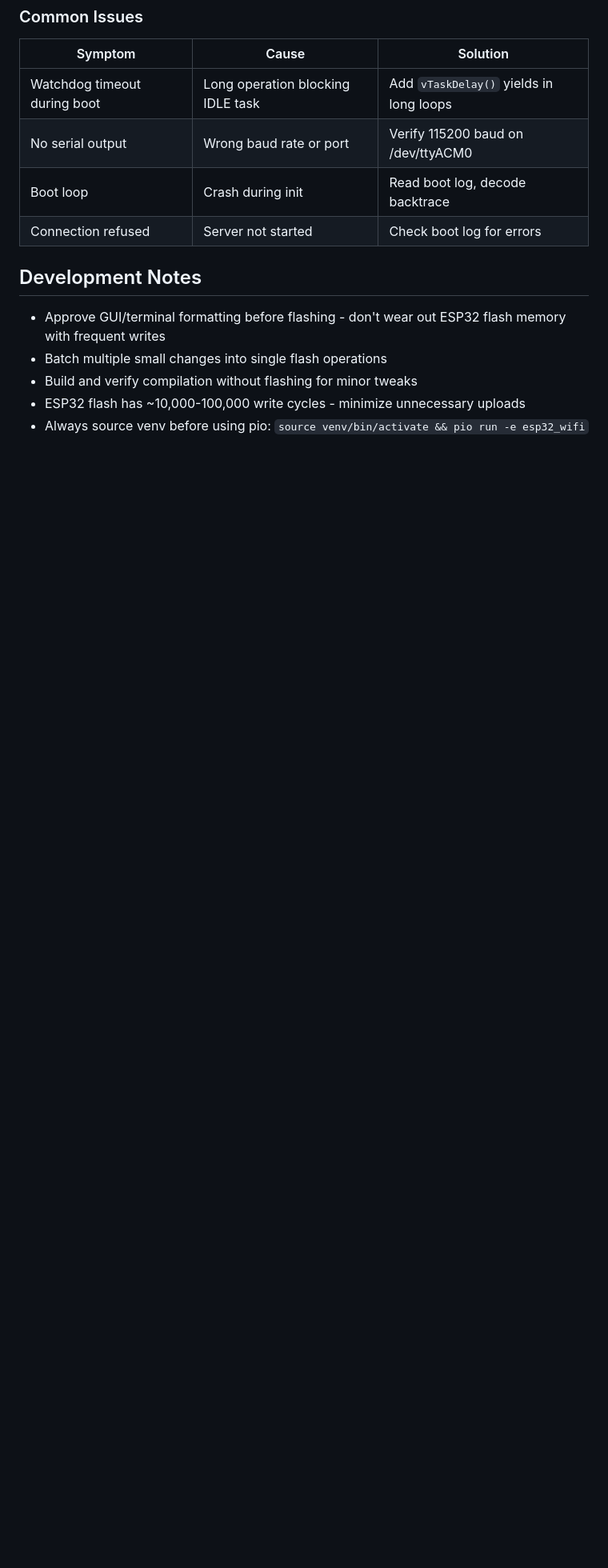
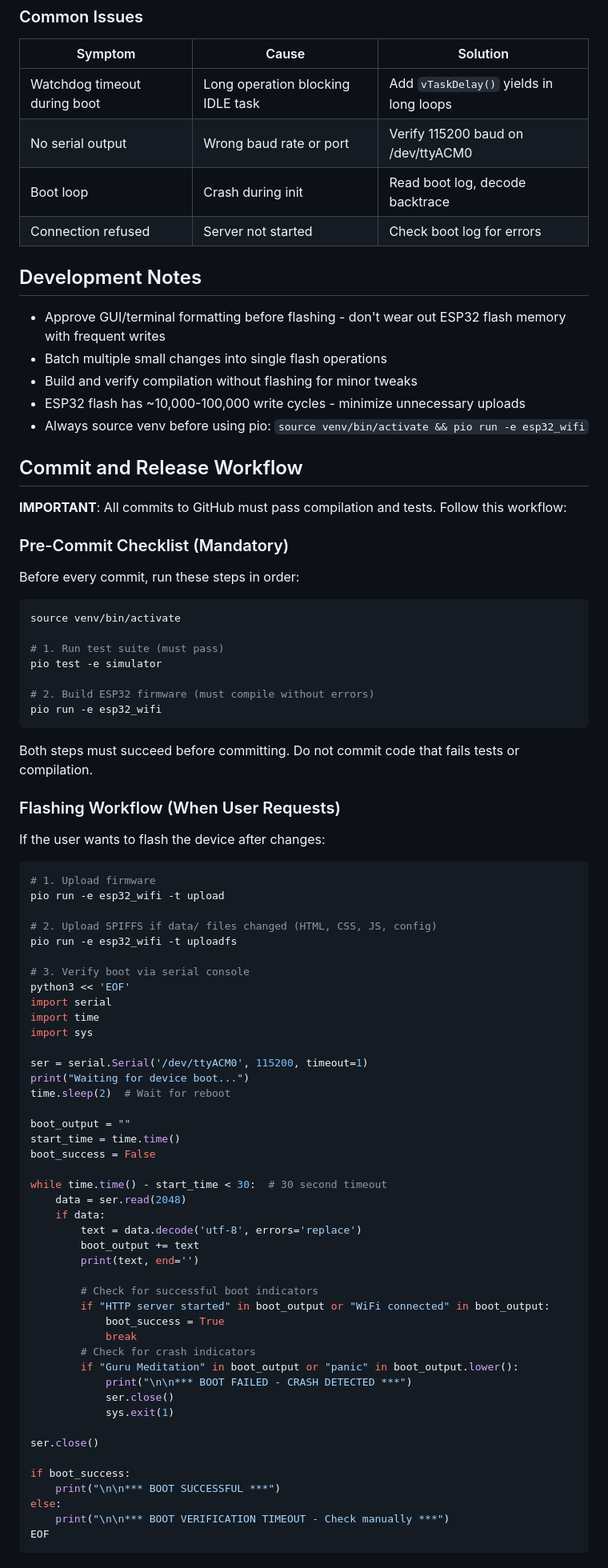
Before and after one commit to claymore666/fermenter-controller, a Markdown page: CLAUDE.md, the part around one of its changes. Shown at 80% size. GitHub-like rendering; blank space fills up the shorter version.

Commit message:
Add commit and release workflow to CLAUDE.md
Document mandatory pre-commit checks:
- Run test suite (pio test -e simulator)
- Build ESP32 firmware (pio run -e esp32_wifi)

Add flashing workflow with boot verification:
- Upload firmware and SPIFFS based on changed files
- Serial console monitoring for successful boot
- Crash detection (Guru Meditation, panic, watchdog)

Add release workflow checklist for dev→main merges.

````diff
--- a/CLAUDE.md
+++ b/CLAUDE.md
@@ -298,3 +298,75 @@ When a crash or watchdog timeout occurs, decode the backtrace:
 - Build and verify compilation without flashing for minor tweaks
 - ESP32 flash has ~10,000-100,000 write cycles - minimize unnecessary uploads
 - Always source venv before using pio: `source venv/bin/activate && pio run -e esp32_wifi`
+
+## Commit and Release Workflow
+
+**IMPORTANT**: All commits to GitHub must pass compilation and tests. Follow this workflow:
+
+### Pre-Commit Checklist (Mandatory)
+
+Before every commit, run these steps in order:
+
+```bash
+source venv/bin/activate
+
+# 1. Run test suite (must pass)
+pio test -e simulator
+
+# 2. Build ESP32 firmware (must compile without errors)
+pio run -e esp32_wifi
+```
+
+Both steps must succeed before committing. Do not commit code that fails tests or compilation.
+
+### Flashing Workflow (When User Requests)
+
+If the user wants to flash the device after changes:
+
+```bash
+# 1. Upload firmware
+pio run -e esp32_wifi -t upload
+
+# 2. Upload SPIFFS if data/ files changed (HTML, CSS, JS, config)
+pio run -e esp32_wifi -t uploadfs
+
+# 3. Verify boot via serial console
+python3 << 'EOF'
+import serial
+import time
+import sys
+
+ser = serial.Serial('/dev/ttyACM0', 115200, timeout=1)
+print("Waiting for device boot...")
+time.sleep(2)  # Wait for reboot
+
+boot_output = ""
+start_time = time.time()
+boot_success = False
+
+while time.time() - start_time < 30:  # 30 second timeout
+    data = ser.read(2048)
+    if data:
+        text = data.decode('utf-8', errors='replace')
+        boot_output += text
+        print(text, end='')
+
+        # Check for successful boot indicators
+        if "HTTP server started" in boot_output or "WiFi connected" in boot_output:
+            boot_success = True
+            break
+        # Check for crash indicators
+        if "Guru Meditation" in boot_output or "panic" in boot_output.lower():
+            print("\n\n*** BOOT FAILED - CRASH DETECTED ***")
+            ser.close()
+            sys.exit(1)
+
+ser.close()
+
+if boot_success:
+    print("\n\n*** BOOT SUCCESSFUL ***")
+else:
+    print("\n\n*** BOOT VERIFICATION TIMEOUT - Check manually ***")
+EOF
+```
+
````
Also changed, not shown: other parts of CLAUDE.md (+35 -0 lines).
